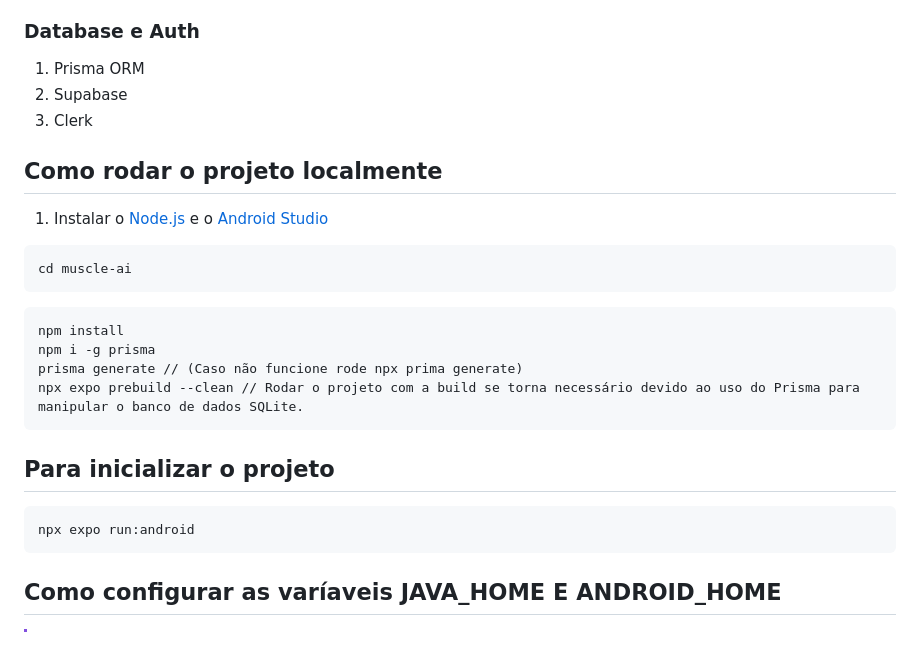
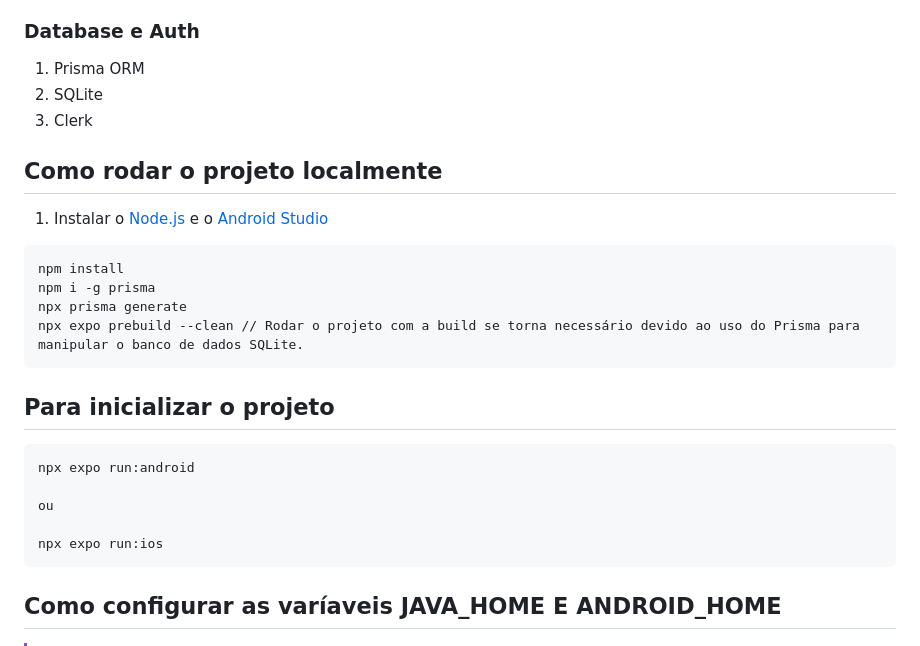
Before and after one commit to marchingbeagle/MuscleAI, a Markdown page: README.md, the part around the change. Drawn GitHub-style.

````diff
--- a/README.md
+++ b/README.md
@@ -18,21 +18,17 @@ O Muscle AI é um aplicativo de treino de musculação que ajuda os Personal Tra
 ### Database e Auth
 
 1. Prisma ORM
-2. Supabase
+2. SQLite
 3. Clerk
 
 ## Como rodar o projeto localmente
 
 1. Instalar o [Node.js](https://nodejs.org/en/download/) e o [Android Studio](https://developer.android.com/studio)
 
-```bash
-cd muscle-ai
-```
-
 ```node
 npm install
 npm i -g prisma
-prisma generate // (Caso não funcione rode npx prima generate)
+npx prisma generate
 npx expo prebuild --clean // Rodar o projeto com a build se torna necessário devido ao uso do Prisma para manipular o banco de dados SQLite.
 ```
 
@@ -40,6 +36,10 @@ npx expo prebuild --clean // Rodar o projeto com a build se torna necessário de
 
 ```nodejs
 npx expo run:android
+
+ou
+
+npx expo run:ios
 ```
 
 ## Como configurar as varíaveis JAVA_HOME E ANDROID_HOME
````
